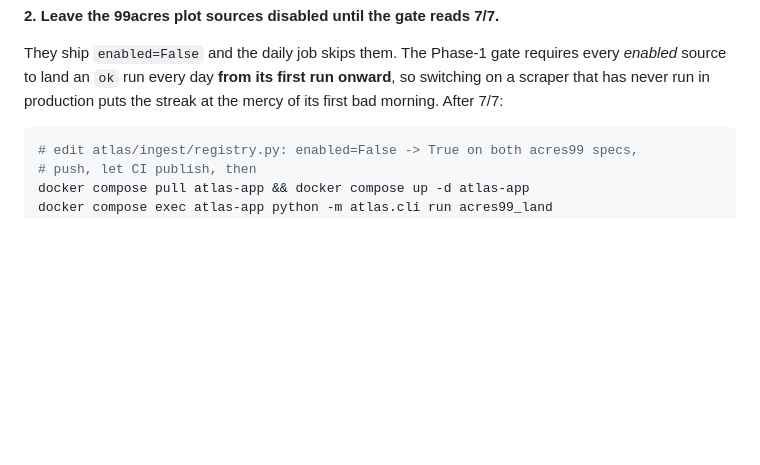
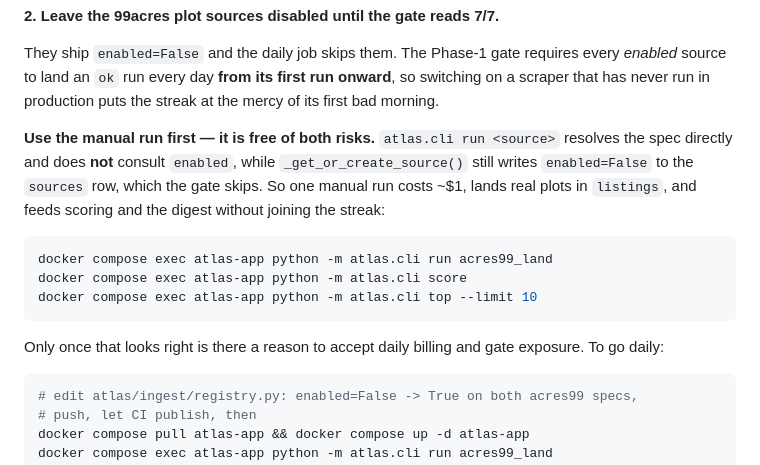
Before and after one commit to rakshithbn-proj/realestate_agent, a Markdown page: docs/deploy-vps.md, the part around the change. Drawn GitHub-style; blank space fills up the shorter version.

````diff
--- a/docs/deploy-vps.md
+++ b/docs/deploy-vps.md
@@ -251,7 +251,22 @@ noticed". Scoring before it would read every listing as brand new.
 They ship `enabled=False` and the daily job skips them. The Phase-1 gate
 requires every *enabled* source to land an `ok` run every day **from its first
 run onward**, so switching on a scraper that has never run in production puts
-the streak at the mercy of its first bad morning. After 7/7:
+the streak at the mercy of its first bad morning.
+
+**Use the manual run first — it is free of both risks.** `atlas.cli run
+<source>` resolves the spec directly and does **not** consult `enabled`, while
+`_get_or_create_source()` still writes `enabled=False` to the `sources` row,
+which the gate skips. So one manual run costs ~$1, lands real plots in
+`listings`, and feeds scoring and the digest without joining the streak:
+
+```sh
+docker compose exec atlas-app python -m atlas.cli run acres99_land
+docker compose exec atlas-app python -m atlas.cli score
+docker compose exec atlas-app python -m atlas.cli top --limit 10
+```
+
+Only once that looks right is there a reason to accept daily billing and gate
+exposure. To go daily:
 
 ```sh
 # edit atlas/ingest/registry.py: enabled=False -> True on both acres99 specs,
````
Also changed, not shown: handoff.md (+17 -0 lines).
